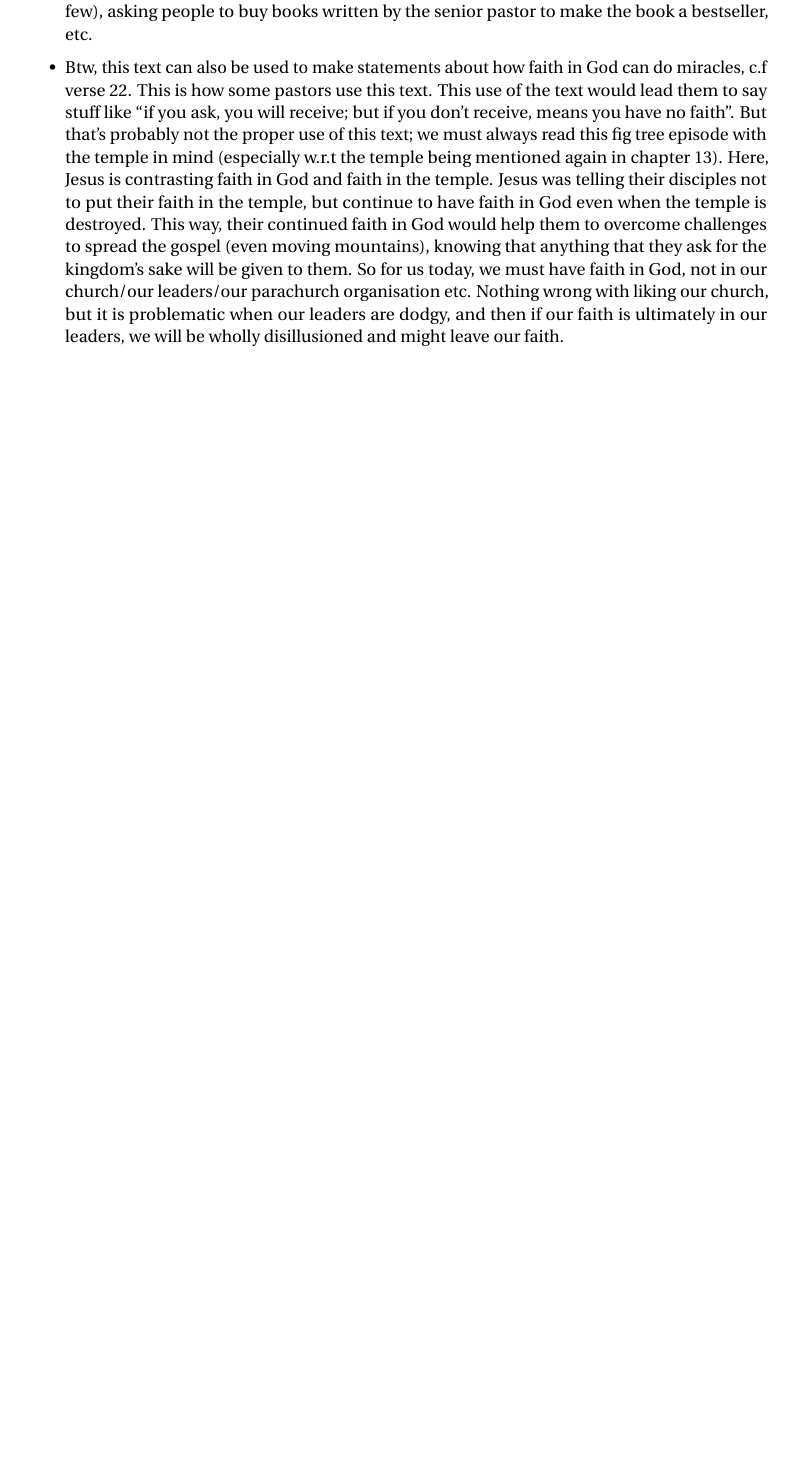
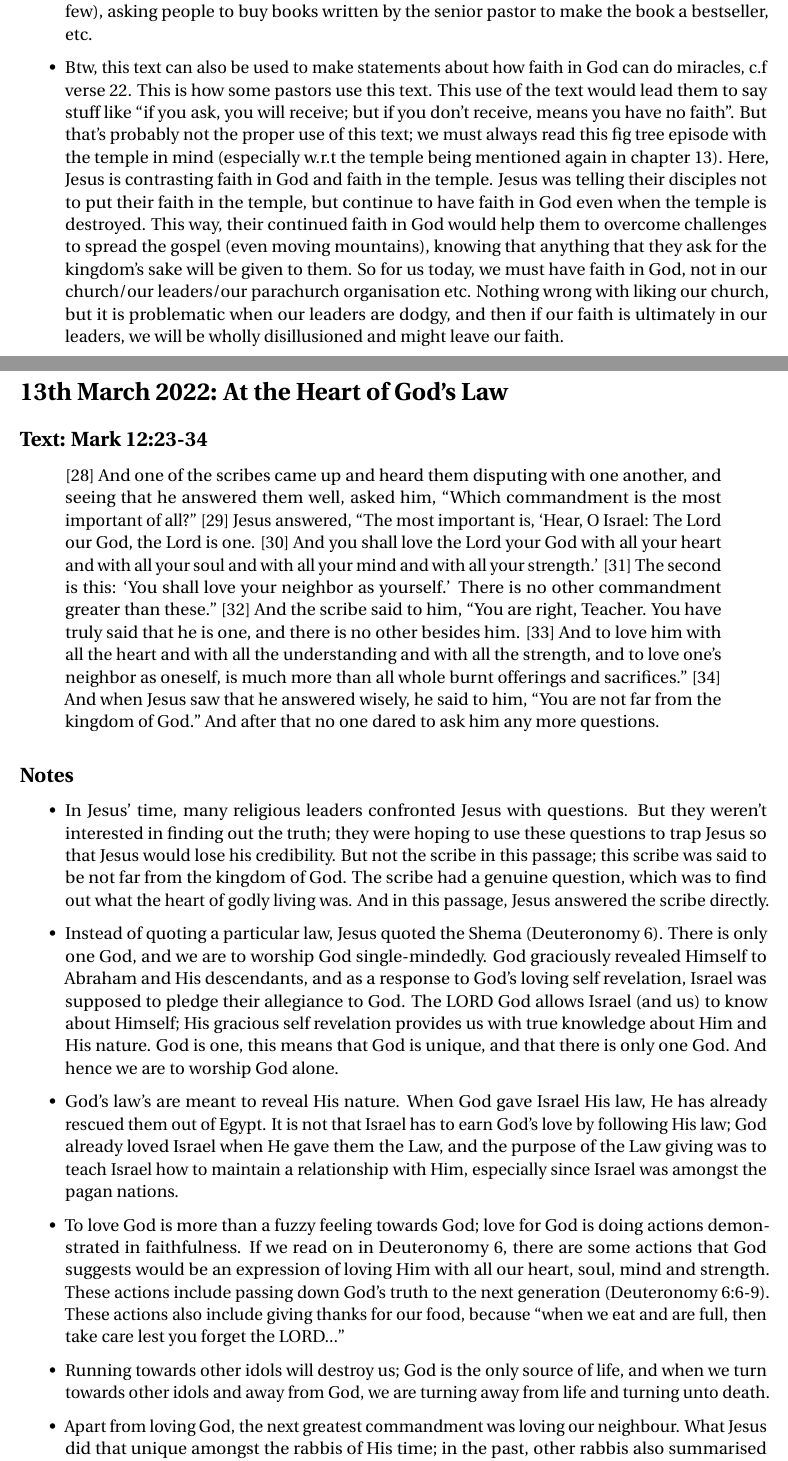
Before and after one commit to KianHwee-Lim/Sermon-notes, a LaTeX document (sermonNotes2022.tex, which reads 2022March/sermon2.tex): part of page 16 of 16 before the commit and two parts of pages 16 and 17 of 18 after it, the two joined at a grey line, cut so that both start at the same text, the shorter picture padded with empty space. Compiled offline with pdfLaTeX.

Commit message:
sermon 2 march

```diff
--- /dev/null
+++ b/2022March/sermon2.tex
@@ -0,0 +1,56 @@
+\section{13th March 2022: At the Heart of God's Law}
+\subsection*{Text: Mark 12:23-34}
+  \begin{quote}
+    [28] And one of the scribes came up and heard them disputing with one
+    another, and seeing that he answered them well, asked him, “Which
+    commandment is the most important of all?” [29] Jesus answered, “The most
+    important is, ‘Hear, O Israel: The Lord our God, the Lord is one.  [30]
+    And you shall love the Lord your God with all your heart and with all
+    your soul and with all your mind and with all your strength.’ [31] The
+    second is this: ‘You shall love your neighbor as yourself.’ There is no
+    other commandment greater than these.” [32] And the scribe said to him,
+    “You are right, Teacher.  You have truly said that he is one, and there
+    is no other besides him.  [33] And to love him with all the heart and
+    with all the understanding and with all the strength, and to love one’s
+    neighbor as oneself, is much more than all whole burnt offerings and
+    sacrifices.” [34] And when Jesus saw that he answered wisely, he said to
+    him, “You are not far from the kingdom of God.” And after that no one
+    dared to ask him any more questions.
+  \end{quote}
+\subsection*{Notes}
+\begin{itemize}
+  \item{In Jesus' time, many religious leaders confronted Jesus with
+  questions.  But they weren't interested in finding out the truth; they were
+  hoping to use these questions to trap Jesus so that Jesus would lose his
+  credibility.  But not the scribe in this passage; this scribe was said to
+  be not far from the kingdom of God.  The scribe had a genuine question,
+  which was to find out what the heart of godly living was.  And in this
+  passage, Jesus answered the scribe directly.}
+  \item{Instead of quoting a particular law, Jesus quoted the Shema
+  (Deuteronomy 6).  There is only one God, and we are to worship God
+  single-mindedly.  God graciously revealed Himself to Abraham and His
+  descendants, and as a response to God's loving self revelation, Israel was
+  supposed to pledge their allegiance to God.  The LORD God allows Israel
+  (and us) to know about Himself; His gracious self revelation provides us
+  with true knowledge about Him and His nature.  God is one, this means that
+  God is unique, and that there is only one God.  And hence we are to worship
+  God alone.}
+  \item{God's law's are meant to reveal His nature.  When God gave Israel His
+  law, He has already rescued them out of Egypt.  It is not that Israel has
+  to earn God's love by following His law; God already loved Israel when He
+  gave them the Law, and the purpose of the Law giving was to teach Israel
+  how to maintain a relationship with Him, especially since Israel was
+  amongst the pagan nations.}
+  \item{To love God is more than a fuzzy feeling towards God; love for God is
+  doing actions demonstrated in faithfulness.  If we read on in Deuteronomy
+  6, there are some actions that God suggests would be an expression of
+  loving Him with all our heart, soul, mind and strength.  These actions
+  include passing down God's truth to the next generation (Deuteronomy
+  6:6-9).  These actions also include giving thanks for our food, because
+  ``when we eat and are full, then take care lest you forget the LORD...''}
+  \item{Running towards other idols will destroy us; God is the only source
+  of life, and when we turn towards other idols and away from God, we are
+  turning away from life and turning unto death.}
+  \item{Apart from loving God, the next greatest commandment was loving our
+  neighbour.  What Jesus did that unique amongst the rabbis of His time; in
+  the past, other rabbis also summarised the Law as loving our neighbour, but
@@ -0,0 +62 @@
+  \item{The scribe understood what Jesus said (see Mark 12:34).  Instead of
```
Also changed, not shown: sermonNotes2022.tex (+1 -0 lines), sermonNotes2022.pdf, 2022March/sermon2.tex (37 more changed lines).
